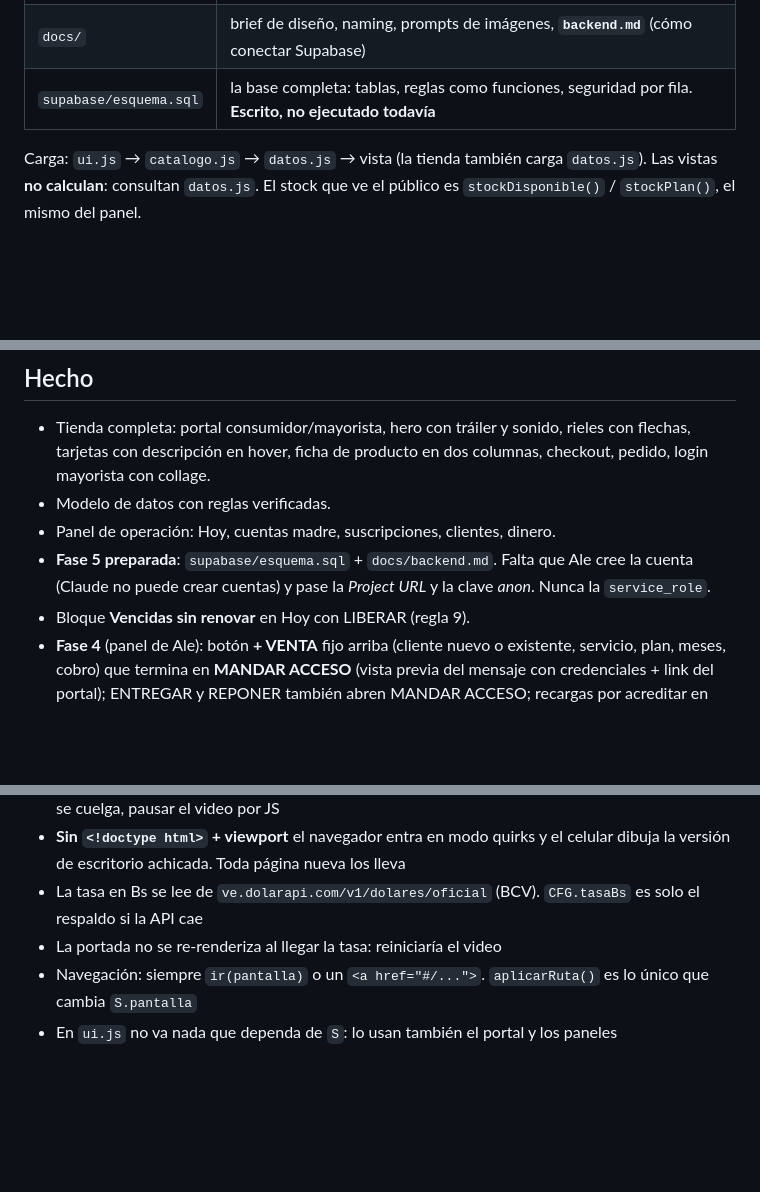
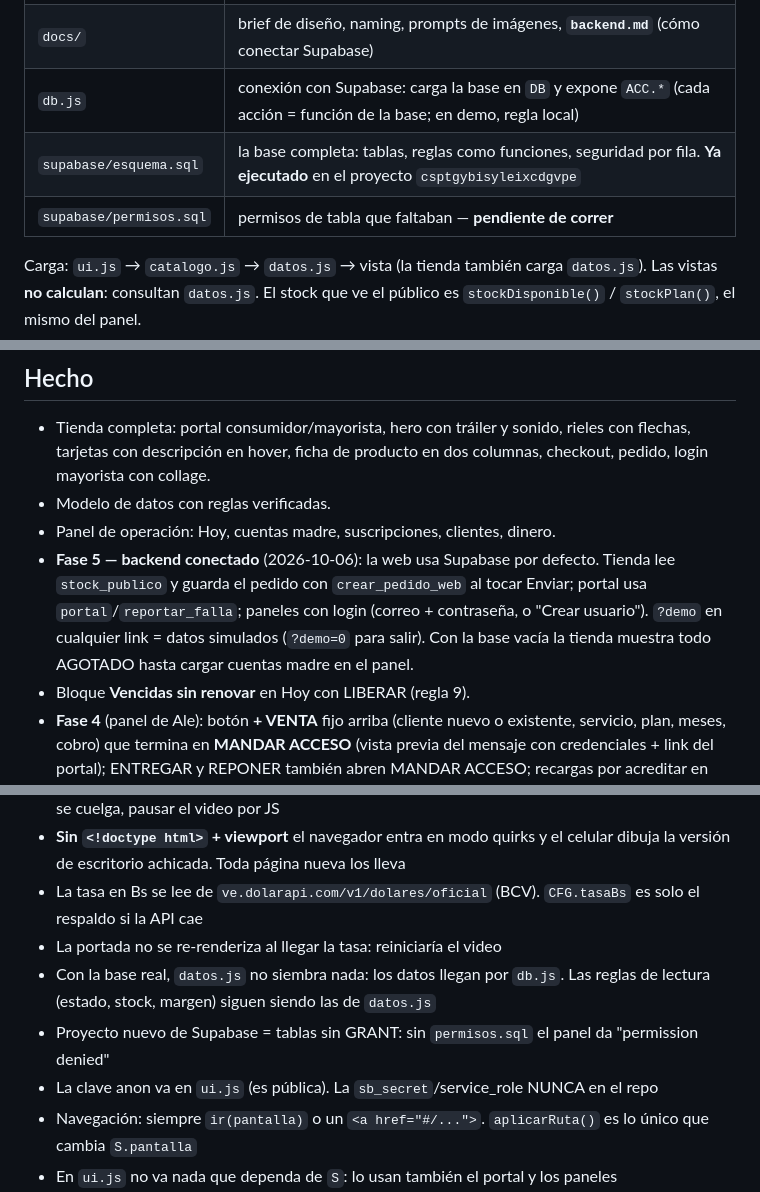
Before and after one commit to aleanfx/streamve, a Markdown page: ESTADO.md, 3 parts joined by grey strips. Rendered like a GitHub page; blank space fills up the shorter version.

Commit message:
ESTADO: backend conectado y pasos que faltan
Co-Authored-By: Claude Opus 5.5 <noreply@anthropic.com>

```diff
--- a/ESTADO.md
+++ b/ESTADO.md
@@ -26,7 +26,9 @@ Tienda de accesos a plataformas de streaming para Venezuela, con dos públicos:
 | `paneles.js` | piezas comunes de los dos paneles: barras, estados, tablas → tarjetas en móvil |
 | `pruebas.js` | verificación de reglas: `node pruebas.js` |
 | `docs/` | brief de diseño, naming, prompts de imágenes, **`backend.md`** (cómo conectar Supabase) |
-| `supabase/esquema.sql` | la base completa: tablas, reglas como funciones, seguridad por fila. **Escrito, no ejecutado todavía** |
+| `db.js` | conexión con Supabase: carga la base en `DB` y expone `ACC.*` (cada acción = función de la base; en demo, regla local) |
+| `supabase/esquema.sql` | la base completa: tablas, reglas como funciones, seguridad por fila. **Ya ejecutado** en el proyecto `csptgybisyleixcdgvpe` |
+| `supabase/permisos.sql` | permisos de tabla que faltaban — **pendiente de correr** |
 
 Carga: `ui.js` → `catalogo.js` → `datos.js` → vista (la tienda también carga `datos.js`). Las vistas **no calculan**: consultan `datos.js`. El stock que ve el público es `stockDisponible()` / `stockPlan()`, el mismo del panel.
 
@@ -65,7 +67,7 @@ Vista previa local: `.claude/launch.json` levanta `python -m http.server 5173`.
 - Tienda completa: portal consumidor/mayorista, hero con tráiler y sonido, rieles con flechas, tarjetas con descripción en hover, ficha de producto en dos columnas, checkout, pedido, login mayorista con collage.
 - Modelo de datos con reglas verificadas.
 - Panel de operación: Hoy, cuentas madre, suscripciones, clientes, dinero.
-- **Fase 5 preparada**: `supabase/esquema.sql` + `docs/backend.md`. Falta que Ale cree la cuenta (Claude no puede crear cuentas) y pase la *Project URL* y la clave *anon*. Nunca la `service_role`.
+- **Fase 5 — backend conectado** (2026-10-06): la web usa Supabase por defecto. Tienda lee `stock_publico` y guarda el pedido con `crear_pedido_web` al tocar Enviar; portal usa `portal`/`reportar_falla`; paneles con login (correo + contraseña, o "Crear usuario"). `?demo` en cualquier link = datos simulados (`?demo=0` para salir). Con la base vacía la tienda muestra todo AGOTADO hasta cargar cuentas madre en el panel.
 - Bloque **Vencidas sin renovar** en Hoy con LIBERAR (regla 9).
 - **Fase 4** (panel de Ale): botón **+ VENTA** fijo arriba (cliente nuevo o existente, servicio, plan, meses, cobro) que termina en **MANDAR ACCESO** (vista previa del mensaje con credenciales + link del portal); ENTREGAR y REPONER también abren MANDAR ACCESO; recargas por acreditar en Hoy; "Cobrada · renovar" en lo que vence; **+ CUENTA MADRE** con costo por perfil y margen en vivo; avisos propios en vez de `alert()`. En Hoy solo cuentan los clientes directos: las unidades de revendedores las avisa cada revendedor.
 - **Fase 3** (revendedor): saldo arriba con RECARGAR (montos, datos de pago, aviso por WhatsApp → queda "por acreditar"), RESUMEN con lo que vence en la semana, COMPRAR con mínimo 10 u. contra saldo y asignación inmediata, MIS CLIENTES (asignar unidad a un cliente, enviar acceso, avisar, renovar con saldo), MOVIMIENTOS. Mensajes al cliente final sin la marca StreamVe. En el teléfono las tablas se vuelven tarjetas.
@@ -93,6 +95,9 @@ Antes de lanzar: poner el WhatsApp y los datos de cobro reales en `CFG` (`ui.js`
 - **Sin `<!doctype html>` + viewport** el navegador entra en modo quirks y el celular dibuja la versión de escritorio achicada. Toda página nueva los lleva
 - La tasa en Bs se lee de `ve.dolarapi.com/v1/dolares/oficial` (BCV). `CFG.tasaBs` es solo el respaldo si la API cae
 - La portada no se re-renderiza al llegar la tasa: reiniciaría el video
+- Con la base real, `datos.js` no siembra nada: los datos llegan por `db.js`. Las reglas de lectura (estado, stock, margen) siguen siendo las de `datos.js`
+- Proyecto nuevo de Supabase = tablas sin GRANT: sin `permisos.sql` el panel da "permission denied"
+- La clave anon va en `ui.js` (es pública). La `sb_secret`/service_role NUNCA en el repo
 - Navegación: siempre `ir(pantalla)` o un `<a href="#/...">`. `aplicarRuta()` es lo único que cambia `S.pantalla`
 - En `ui.js` no va nada que dependa de `S`: lo usan también el portal y los paneles
 - Capturas del navegador de Claude: en tamaño escritorio solo devuelve un recorte; revisar escritorio midiendo con JS y lo visual en tamaño móvil
```
Also changed, not shown: other parts of ESTADO.md (+1 -1 lines).
